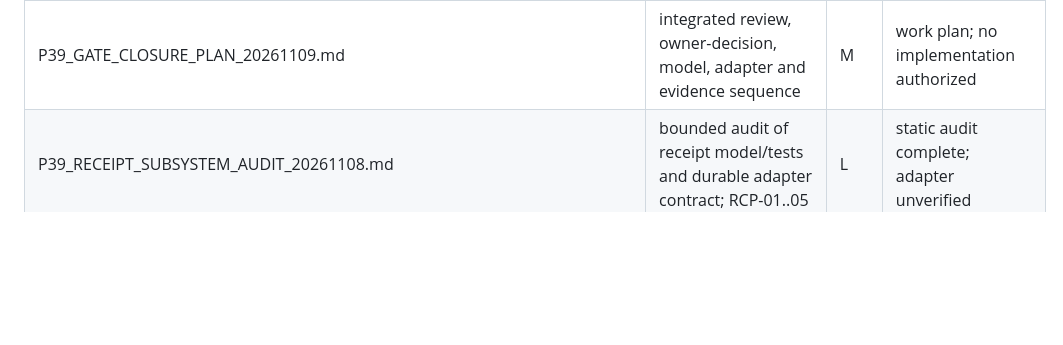
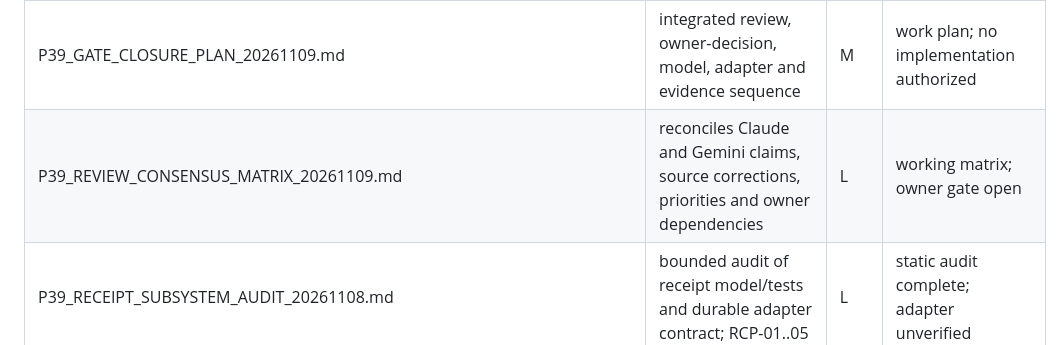
Before and after one commit to marcelosofficial-ctrl/PocketCode-, a Markdown page: AI_COLLAB/INDEX.md, the part around the change. GitHub-like rendering; blank space fills up the shorter version.

Commit message:
docs(index): add P39 review consensus matrix

```diff
--- a/AI_COLLAB/INDEX.md
+++ b/AI_COLLAB/INDEX.md
@@ -52,6 +52,7 @@ Size classes: S under 8 KB, M 8-25 KB, L 25-50 KB, XL over 50 KB (never load who
 | P39_CLAUDE_REVIEW_RECONCILIATION_20261108.md | full Claude P39 review reconciliation, RG findings, test plan and gate | L | Claude P39 review received; owner gate open |
 | GEMINI_P39_REVIEW_RECONCILIATION_20261109.md | source-pinned reconciliation of Gemini findings, corrected model gaps and adapter boundaries | M | review reconciled; owner gate open |
 | P39_GATE_CLOSURE_PLAN_20261109.md | integrated review, owner-decision, model, adapter and evidence sequence | M | work plan; no implementation authorized |
+| P39_REVIEW_CONSENSUS_MATRIX_20261109.md | reconciles Claude and Gemini claims, source corrections, priorities and owner dependencies | L | working matrix; owner gate open |
 | P39_RECEIPT_SUBSYSTEM_AUDIT_20261108.md | bounded audit of receipt model/tests and durable adapter contract; RCP-01..05 | L | static audit complete; adapter unverified |
 | P39_EP_CANONICAL_ACCEPTANCE_CROSSWALK_20261108.md | maps P39/RG/RCP and EP-01..25 to unchanged LOOP/CASE criteria | L | traceability complete; owner/reviewer gates open |
 | P39_EXIT_OWNER_DECISION_REGISTER_20261108.md | OD-01..13 owner decisions for streaming, revocation, clocks, identity, receipts and exit provenance | M | all decisions OPEN; recommendations not approved |
```
